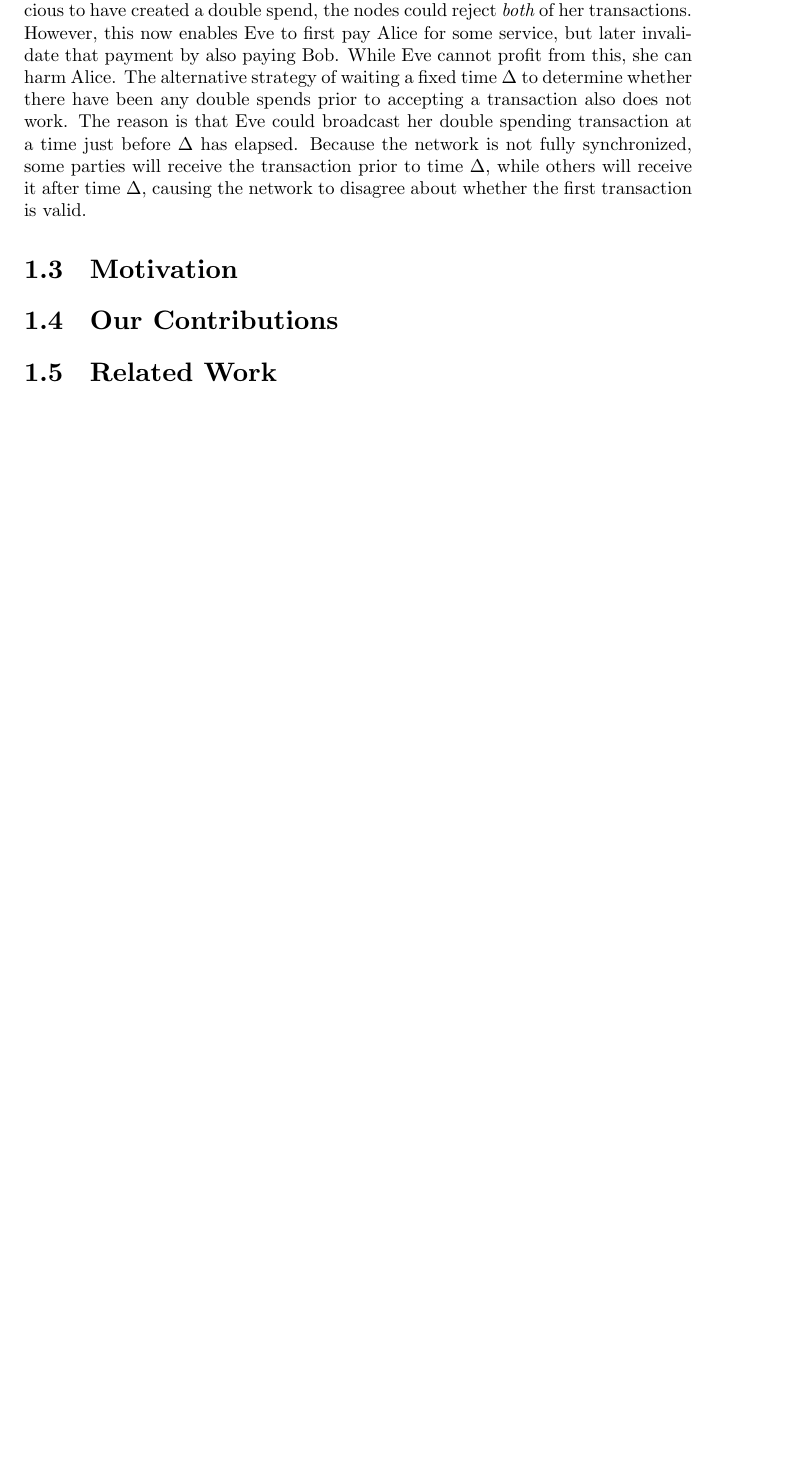
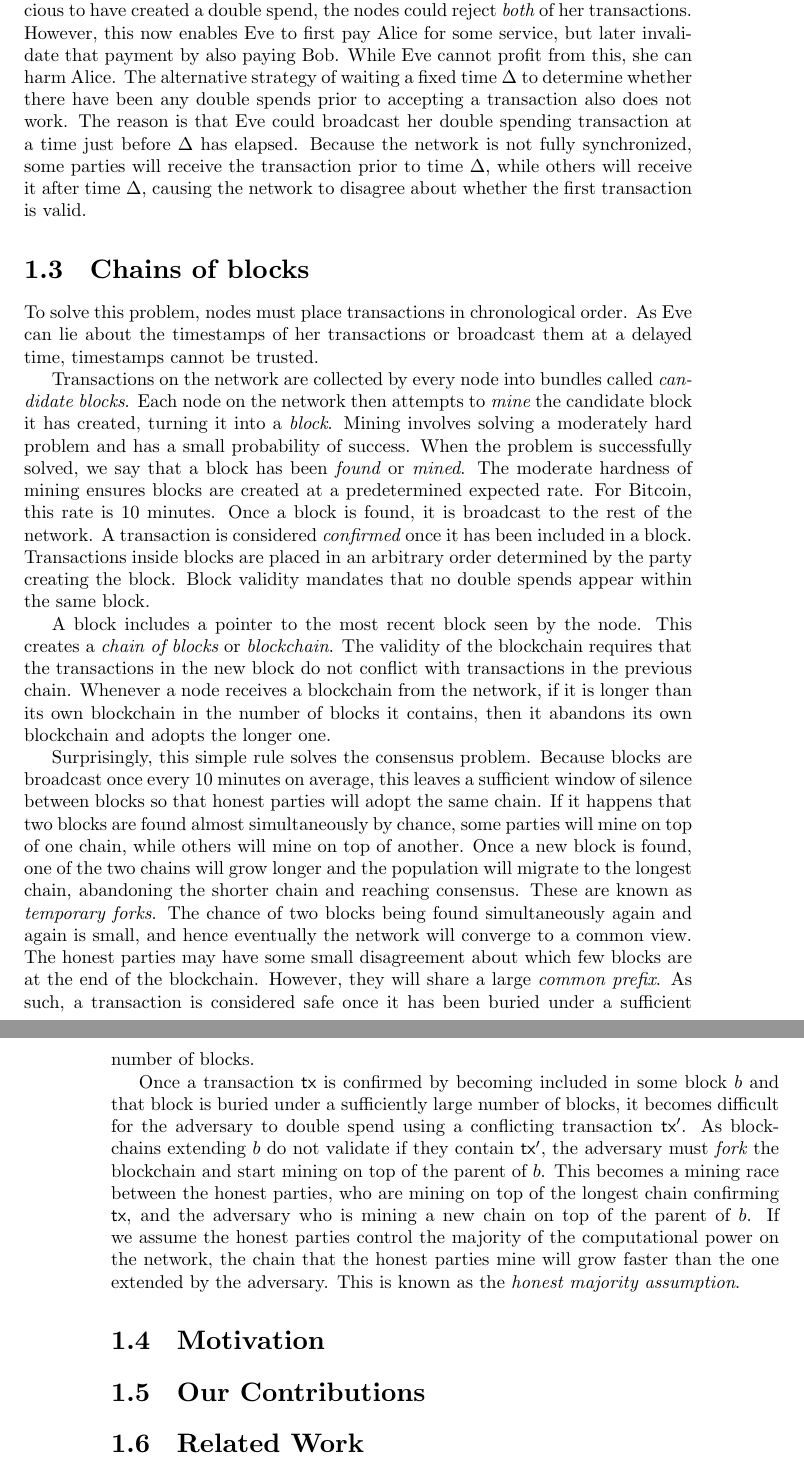
Before and after one commit to dionyziz/thesis, a LaTeX thesis (thesis.tex, which reads chapters/introduction.tex): part of page 28 of 227 before the commit and two parts of pages 28 and 29 of 229 after it, the two joined at a grey line, cut so that both start at the same text, the shorter picture padded with empty space. Compiled offline with XeLaTeX.

Commit message:
Blockchains in introduction

```diff
--- a/chapters/introduction.tex
+++ b/chapters/introduction.tex
@@ -171,6 +171,59 @@ receive the transaction prior to time $\Delta$, while others will receive it
 after time $\Delta$, causing the network to disagree about whether the first
 transaction is valid.
 
+\section{Chains of blocks}
+To solve this problem, nodes must place transactions in chronological order. As
+Eve can lie about the timestamps of her transactions or broadcast them at a
+delayed time, timestamps cannot be trusted.
+
+Transactions on the network are collected by every node into bundles called
+\emph{candidate blocks}. Each node on the network then attempts to \emph{mine}
+the candidate block it has created, turning it into a \emph{block}. Mining
+involves solving a moderately hard problem and has a small probability of
+success. When the problem is successfully solved, we say that a block has been
+\emph{found} or \emph{mined}. The moderate hardness of mining ensures blocks are
+created at a predetermined expected rate. For Bitcoin, this rate is $10$
+minutes. Once a block is found, it is broadcast to the rest of the network. A
+transaction is considered \emph{confirmed} once it has been included in a block.
+Transactions inside blocks are placed in an arbitrary order determined by the
+party creating the block. Block validity mandates that no double spends appear
+within the same block.
+
+A block includes a pointer to the most recent block seen by the node. This
+creates a \emph{chain of blocks} or \emph{blockchain}. The validity of the
+blockchain requires that the transactions in the new block do not conflict with
+transactions in the previous chain. Whenever a node receives a blockchain from
+the network, if it is longer than its own blockchain in the number of blocks it
+contains, then it abandons its own blockchain and adopts the longer one.
+
+Surprisingly, this simple rule solves the consensus problem. Because blocks are
+broadcast once every $10$ minutes on average, this leaves a sufficient window of
+silence between blocks so that honest parties will adopt the same chain. If it
+happens that two blocks are found almost simultaneously by chance, some parties
+will mine on top of one chain, while others will mine on top of another. Once a
+new block is found, one of the two chains will grow longer and the population
+will migrate to the longest chain, abandoning the shorter chain and reaching
+consensus. These are known as \emph{temporary forks}\index{Temporary Fork}. The
+chance of two blocks being found simultaneously again and again is small, and
+hence eventually the network will converge to a common view. The honest parties
+may have some small disagreement about which few blocks are at the end of the
+blockchain. However, they will share a large \emph{common prefix}. As such, a
+transaction is considered safe once it has been buried under a sufficient number
+of blocks.
+
+Once a transaction $\tx$ is confirmed by becoming included in some block $b$ and
+that block is buried under a sufficiently large number of blocks, it
+becomes difficult for the adversary to double spend using a conflicting
+transaction $\tx'$. As blockchains extending $b$ do not validate if they
+contain $\tx'$, the adversary must \emph{fork} the blockchain and start mining
+on top of the parent of $b$. This becomes a mining race between the honest
+parties, who are mining on top of the longest chain confirming $\tx$, and the
+adversary who is mining a new chain on top of the parent of $b$. If we assume
+the honest parties control the majority of the computational power on the
+network, the chain that the honest parties mine will grow faster than the one
+extended by the adversary. This is known as the
+\emph{honest majority assumption}.
+
 
 \section{Motivation}
 % superlight clients
```
